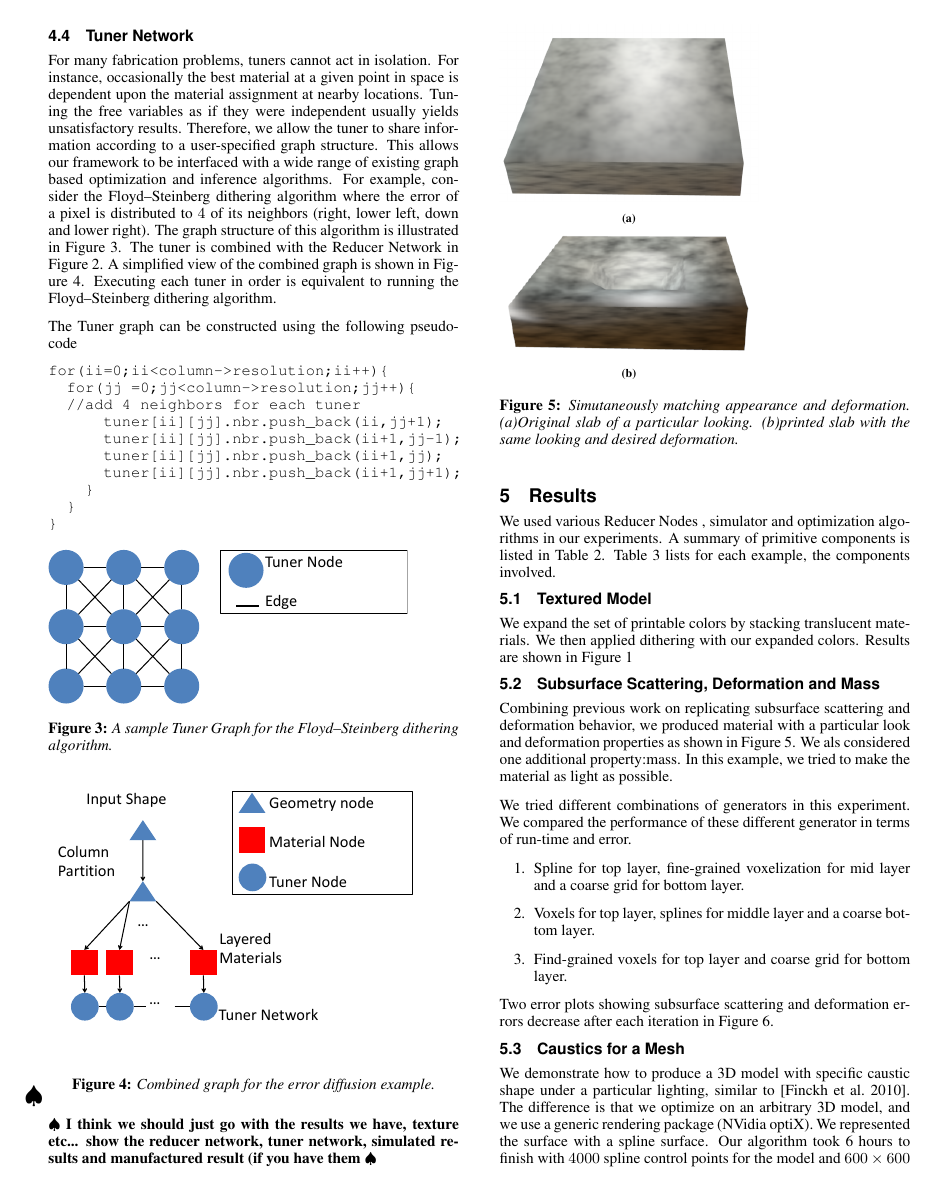
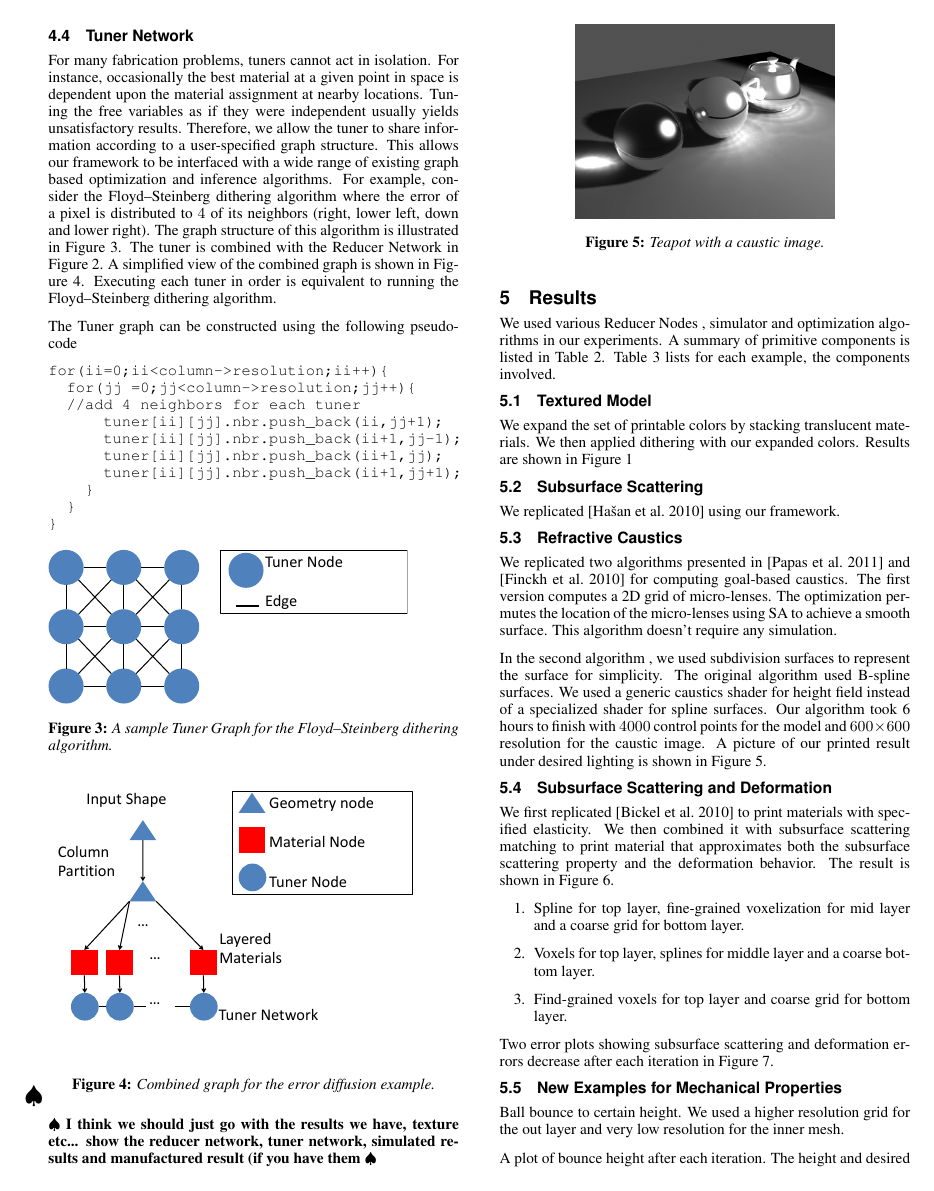
Before and after one commit to desaic/Spec2FabPaper, a LaTeX paper (paper.tex): page 3 of 5. Compiled offline with pdfLaTeX.

Commit message:
forged results. Go home and add pictures

```diff
--- a/paper.tex
+++ b/paper.tex
@@ -473,25 +474,42 @@ Deformation & Column, LayeredMaterial& elasticity & Branch and bound\\
 \end{table*}
 
 \subsection{Textured Model}
-We expand the set of printable colors by stacking translucent materials. We then applied
-dithering with our expanded colors.
+We expand the set of printable colors by stacking translucent materials.
+We then applied dithering with our expanded colors.
 Results are shown in Figure~\ref{fig:texture}
+\subsection{Subsurface Scattering}
+We replicated \cite{Hasan:2010} using our framework.
 
-%\subsection{Print Material Characterization and Measurement}
-%We used existing measurements of Objet print materials.
-\subsection{Subsurface Scattering, Deformation and Mass}
-Combining previous work on replicating
-subsurface scattering and deformation behavior,
-we produced
-material with a particular
-look and deformation properties as shown in Figure~\ref{fig:deform}.
-We als considered one additional property:mass.
-In this example, we
-tried to make the material as light as possible.
+\subsection{Refractive Caustics}
+We replicated two algorithms
+presented in \cite{Marios:2011} and \cite{Finckh:2010} for computing goal-based caustics.
+The first version computes a 2D grid of micro-lenses.
+The optimization permutes the location of the micro-lenses using SA to achieve a smooth surface.
+This algorithm doesn't require any simulation.
 
-We tried different combinations of generators in this experiment.
-We compared the performance of these different generator
-in terms of run-time and error.
+In the second algorithm , we used subdivision surfaces to represent the surface for simplicity.
+The original algorithm used B-spline surfaces.
+We used a generic caustics shader for height field
+instead of a specialized shader for spline surfaces.
+Our algorithm took 6 hours to finish with $4000$ control points for the model and $600\times 600$ resolution for the caustic image.
+A picture of our printed result under desired lighting is shown in Figure~\ref{fig:caustic}.
+\begin{figure}
+	\centering
+ 	\includegraphics[width=0.3\textwidth]{figure/caustic.jpg}
+\caption{Teapot with a caustic image.}
+\label{fig:caustic}
+\end{figure}
+
+\subsection{Subsurface Scattering and Deformation}
+We first replicated \cite{Bickel:2010} to
+print materials with specified elasticity.
+We then combined it with subsurface scattering
+matching to print material that approximates
+both the subsurface scattering property and the deformation behavior.
+The result is shown in Figure~\ref{fig:deform}.
+%We tried different combinations of generators in this experiment.
+%We compared the performance of these different generator
+%in terms of run-time and error.
 \begin{enumerate}
 \item Spline for top layer, fine-grained voxelization for mid layer
 and a coarse grid for bottom layer.
@@ -542,11 +560,3 @@ optimizing subsurface-scattering and deformation properties
 iteratively. (a)Subsurface scattering errors. (b)Deformation errors.}
 \label{fig:err}
 \end{figure}
-
-\subsection{Caustics for a Mesh}
-We demonstrate how to produce a 3D model with specific caustic shape under a particular lighting,
-similar to \cite{Finckh:2010}. The difference is that we optimize on an arbitrary 3D model,
-and we use a generic rendering package (NVidia optiX).
-We represented the surface with a spline surface.
-Our algorithm took 6 hours to finish
-with $4000$ spline control points for the model and $600\times 600$ resolution for the caustic image. A
```
Also changed, not shown: paper.tex (10 more changed lines).
